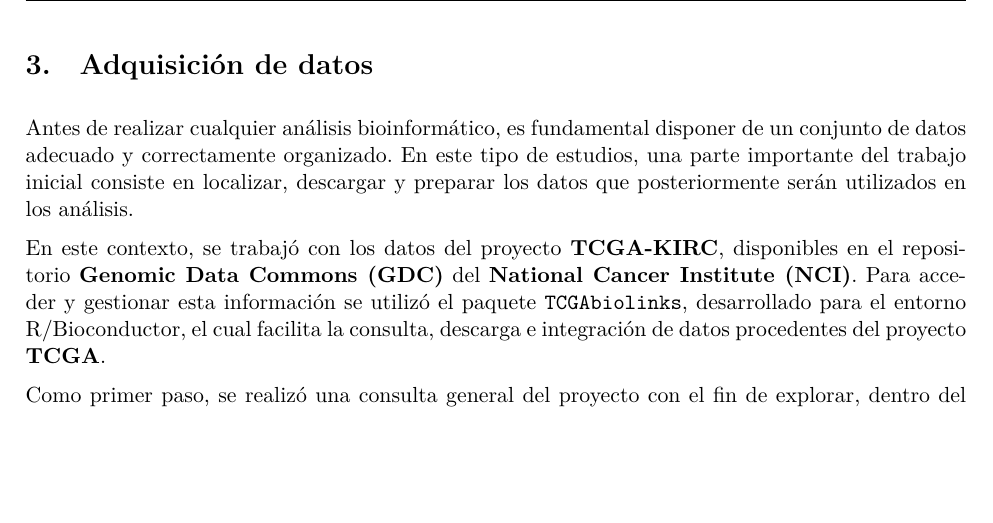
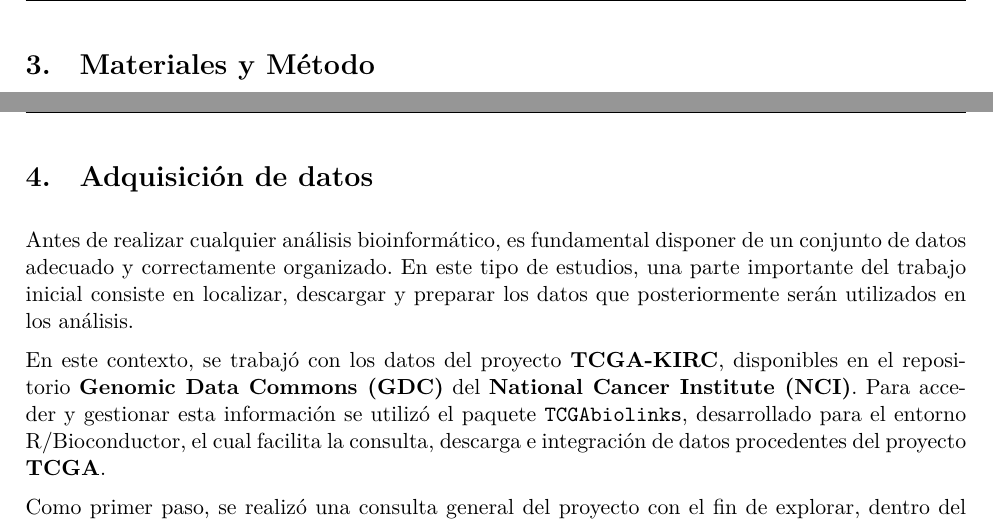
Before and after one commit to Marta-Barea/tcga-kirc-bioinformatics, an R Markdown document (reports/tcga_kirc_bioinformatics.Rmd): part of page 5 of 52 before the commit and two parts of pages 5 and 6 of 53 after it, the two joined at a grey line, cut at the place of the change, the shorter picture padded with empty space. The pictures show the output file reports/tcga_kirc_bioinformatics.pdf that the author committed with the source.

Commit message:
chore: add materials & methods

```diff
--- a/reports/tcga_kirc_bioinformatics.Rmd
+++ b/reports/tcga_kirc_bioinformatics.Rmd
@@ -64,6 +64,10 @@ En consecuencia, el objetivo de esta memoria no se limita únicamente a la obten
 \newpage
 
 # Estado del Arte
+
+\newpage
+
+# Materiales y Método
 
 \newpage
 
```
Also changed, not shown: reports/tcga_kirc_bioinformatics.pdf.
